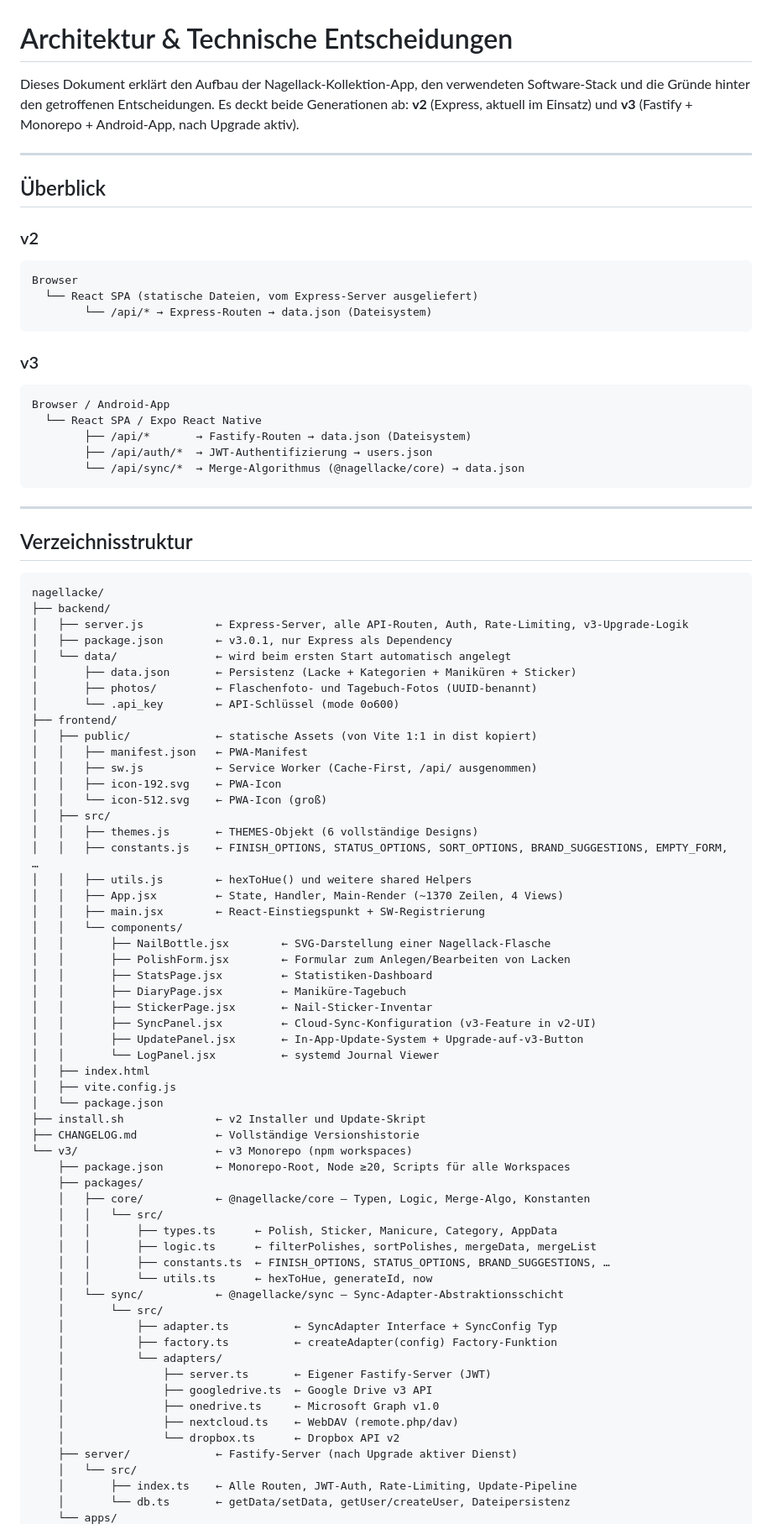
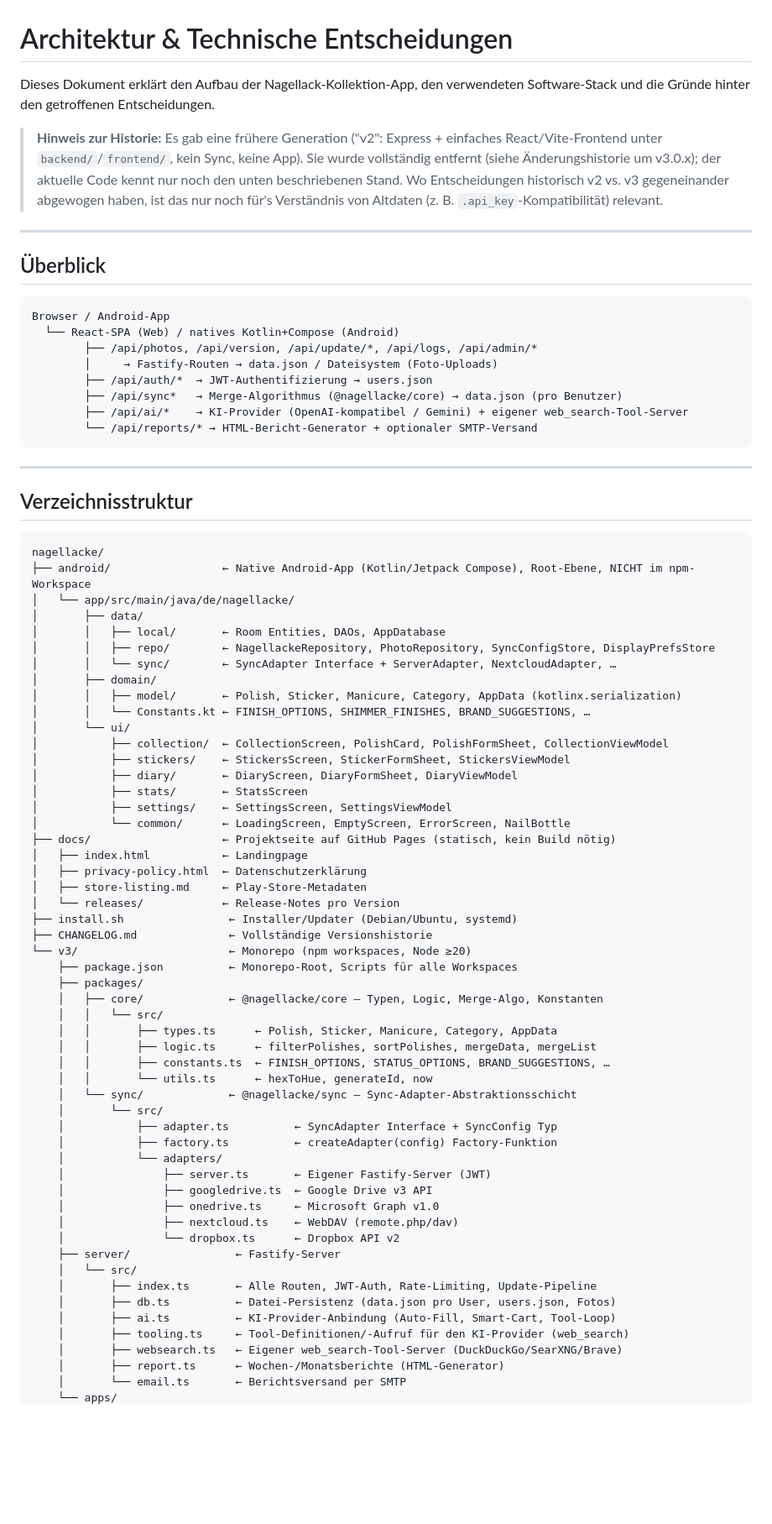
Before and after one commit to Mozra-the-great/nagellacke, a Markdown page: ARCHITECTURE.md, the part around one of its changes. Shown at 84% size. GitHub-like rendering; blank space fills up the shorter version.

````diff
--- a/ARCHITECTURE.md
+++ b/ARCHITECTURE.md
@@ -1,27 +1,22 @@
 # Architektur & Technische Entscheidungen
 
-Dieses Dokument erklärt den Aufbau der Nagellack-Kollektion-App, den verwendeten Software-Stack und die Gründe hinter den getroffenen Entscheidungen. Es deckt beide Generationen ab: **v2** (Express, aktuell im Einsatz) und **v3** (Fastify + Monorepo + Android-App, nach Upgrade aktiv).
+Dieses Dokument erklärt den Aufbau der Nagellack-Kollektion-App, den verwendeten Software-Stack und die Gründe hinter den getroffenen Entscheidungen.
+
+> **Hinweis zur Historie:** Es gab eine frühere Generation ("v2": Express + einfaches React/Vite-Frontend unter `backend/`/`frontend/`, kein Sync, keine App). Sie wurde vollständig entfernt (siehe Änderungshistorie um v3.0.x); der aktuelle Code kennt nur noch den unten beschriebenen Stand. Wo Entscheidungen historisch v2 vs. v3 gegeneinander abgewogen haben, ist das nur noch für's Verständnis von Altdaten (z. B. `.api_key`-Kompatibilität) relevant.
 
 ---
 
 ## Überblick
 
-### v2
-
-```
-Browser
-  └── React SPA (statische Dateien, vom Express-Server ausgeliefert)
-        └── /api/* → Express-Routen → data.json (Dateisystem)
-```
-
-### v3
-
 ```
 Browser / Android-App
-  └── React SPA / Expo React Native
-        ├── /api/*       → Fastify-Routen → data.json (Dateisystem)
+  └── React-SPA (Web) / natives Kotlin+Compose (Android)
+        ├── /api/photos, /api/version, /api/update/*, /api/logs, /api/admin/*
+        │     → Fastify-Routen → data.json / Dateisystem (Foto-Uploads)
         ├── /api/auth/*  → JWT-Authentifizierung → users.json
-        └── /api/sync/*  → Merge-Algorithmus (@nagellacke/core) → data.json
+        ├── /api/sync*   → Merge-Algorithmus (@nagellacke/core) → data.json (pro Benutzer)
+        ├── /api/ai/*    → KI-Provider (OpenAI-kompatibel / Gemini) + eigener web_search-Tool-Server
+        └── /api/reports/* → HTML-Bericht-Generator + optionaler SMTP-Versand
 ```
 
 ---
@@ -30,49 +25,39 @@ Browser / Android-App
 
 ```
 nagellacke/
-├── backend/
-│   ├── server.js           ← Express-Server, alle API-Routen, Auth, Rate-Limiting, v3-Upgrade-Logik
-│   ├── package.json        ← v3.0.1, nur Express als Dependency
-│   └── data/               ← wird beim ersten Start automatisch angelegt
-│       ├── data.json       ← Persistenz (Lacke + Kategorien + Maniküren + Sticker)
-│       ├── photos/         ← Flaschenfoto- und Tagebuch-Fotos (UUID-benannt)
-│       └── .api_key        ← API-Schlüssel (mode 0o600)
-├── frontend/
-│   ├── public/             ← statische Assets (von Vite 1:1 in dist kopiert)
-│   │   ├── manifest.json   ← PWA-Manifest
-│   │   ├── sw.js           ← Service Worker (Cache-First, /api/ ausgenommen)
-│   │   ├── icon-192.svg    ← PWA-Icon
-│   │   └── icon-512.svg    ← PWA-Icon (groß)
-│   ├── src/
-│   │   ├── themes.js       ← THEMES-Objekt (6 vollständige Designs)
-│   │   ├── constants.js    ← FINISH_OPTIONS, STATUS_OPTIONS, SORT_OPTIONS, BRAND_SUGGESTIONS, EMPTY_FORM, …
-│   │   ├── utils.js        ← hexToHue() und weitere shared Helpers
-│   │   ├── App.jsx         ← State, Handler, Main-Render (~1370 Zeilen, 4 Views)
-│   │   ├── main.jsx        ← React-Einstiegspunkt + SW-Registrierung
-│   │   └── components/
-│   │       ├── NailBottle.jsx        ← SVG-Darstellung einer Nagellack-Flasche
-│   │       ├── PolishForm.jsx        ← Formular zum Anlegen/Bearbeiten von Lacken
-│   │       ├── StatsPage.jsx         ← Statistiken-Dashboard
-│   │       ├── DiaryPage.jsx         ← Maniküre-Tagebuch
-│   │       ├── StickerPage.jsx       ← Nail-Sticker-Inventar
-│   │       ├── SyncPanel.jsx         ← Cloud-Sync-Konfiguration (v3-Feature in v2-UI)
-│   │       ├── UpdatePanel.jsx       ← In-App-Update-System + Upgrade-auf-v3-Button
-│   │       └── LogPanel.jsx          ← systemd Journal Viewer
-│   ├── index.html
-│   ├── vite.config.js
-│   └── package.json
-├── install.sh              ← v2 Installer und Update-Skript
-├── CHANGELOG.md            ← Vollständige Versionshistorie
-└── v3/                     ← v3 Monorepo (npm workspaces)
-    ├── package.json        ← Monorepo-Root, Node ≥20, Scripts für alle Workspaces
+├── android/                 ← Native Android-App (Kotlin/Jetpack Compose), Root-Ebene, NICHT im npm-Workspace
+│   └── app/src/main/java/de/nagellacke/
+│       ├── data/
+│       │   ├── local/       ← Room Entities, DAOs, AppDatabase
+│       │   ├── repo/        ← NagellackeRepository, PhotoRepository, SyncConfigStore, DisplayPrefsStore
+│       │   └── sync/        ← SyncAdapter Interface + ServerAdapter, NextcloudAdapter, …
+│       ├── domain/
+│       │   ├── model/       ← Polish, Sticker, Manicure, Category, AppData (kotlinx.serialization)
+│       │   └── Constants.kt ← FINISH_OPTIONS, SHIMMER_FINISHES, BRAND_SUGGESTIONS, …
+│       └── ui/
+│           ├── collection/  ← CollectionScreen, PolishCard, PolishFormSheet, CollectionViewModel
+│           ├── stickers/    ← StickersScreen, StickerFormSheet, StickersViewModel
+│           ├── diary/       ← DiaryScreen, DiaryFormSheet, DiaryViewModel
+│           ├── stats/       ← StatsScreen
+│           ├── settings/    ← SettingsScreen, SettingsViewModel
+│           └── common/      ← LoadingScreen, EmptyScreen, ErrorScreen, NailBottle
+├── docs/                    ← Projektseite auf GitHub Pages (statisch, kein Build nötig)
+│   ├── index.html           ← Landingpage
+│   ├── privacy-policy.html  ← Datenschutzerklärung
+│   ├── store-listing.md     ← Play-Store-Metadaten
+│   └── releases/            ← Release-Notes pro Version
+├── install.sh                ← Installer/Updater (Debian/Ubuntu, systemd)
+├── CHANGELOG.md              ← Vollständige Versionshistorie
+└── v3/                       ← Monorepo (npm workspaces, Node ≥20)
+    ├── package.json          ← Monorepo-Root, Scripts für alle Workspaces
     ├── packages/
-    │   ├── core/           ← @nagellacke/core — Typen, Logic, Merge-Algo, Konstanten
+    │   ├── core/             ← @nagellacke/core — Typen, Logic, Merge-Algo, Konstanten
     │   │   └── src/
     │   │       ├── types.ts      ← Polish, Sticker, Manicure, Category, AppData
     │   │       ├── logic.ts      ← filterPolishes, sortPolishes, mergeData, mergeList
     │   │       ├── constants.ts  ← FINISH_OPTIONS, STATUS_OPTIONS, BRAND_SUGGESTIONS, …
     │   │       └── utils.ts      ← hexToHue, generateId, now
-    │   └── sync/           ← @nagellacke/sync — Sync-Adapter-Abstraktionsschicht
+    │   └── sync/             ← @nagellacke/sync — Sync-Adapter-Abstraktionsschicht
     │       └── src/
     │           ├── adapter.ts          ← SyncAdapter Interface + SyncConfig Typ
     │           ├── factory.ts          ← createAdapter(config) Factory-Funktion
@@ -82,8 +67,13 @@ nagellacke/
     │               ├── onedrive.ts     ← Microsoft Graph v1.0
     │               ├── nextcloud.ts    ← WebDAV (remote.php/dav)
     │               └── dropbox.ts      ← Dropbox API v2
-    ├── server/             ← Fastify-Server (nach Upgrade aktiver Dienst)
+    ├── server/                ← Fastify-Server
     │   └── src/
-    │       ├── index.ts    ← Alle Routen, JWT-Auth, Rate-Limiting, Update-Pipeline
-    │       └── db.ts       ← getData/setData, getUser/createUser, Dateipersistenz
+    │       ├── index.ts       ← Alle Routen, JWT-Auth, Rate-Limiting, Update-Pipeline
+    │       ├── db.ts          ← Datei-Persistenz (data.json pro User, users.json, Fotos)
+    │       ├── ai.ts          ← KI-Provider-Anbindung (Auto-Fill, Smart-Cart, Tool-Loop)
+    │       ├── tooling.ts     ← Tool-Definitionen/-Aufruf für den KI-Provider (web_search)
+    │       ├── websearch.ts   ← Eigener web_search-Tool-Server (DuckDuckGo/SearXNG/Brave)
+    │       ├── report.ts      ← Wochen-/Monatsberichte (HTML-Generator)
+    │       └── email.ts       ← Berichtsversand per SMTP
     └── apps/
````
Also changed, not shown: other parts of ARCHITECTURE.md (+112 -183 lines).
